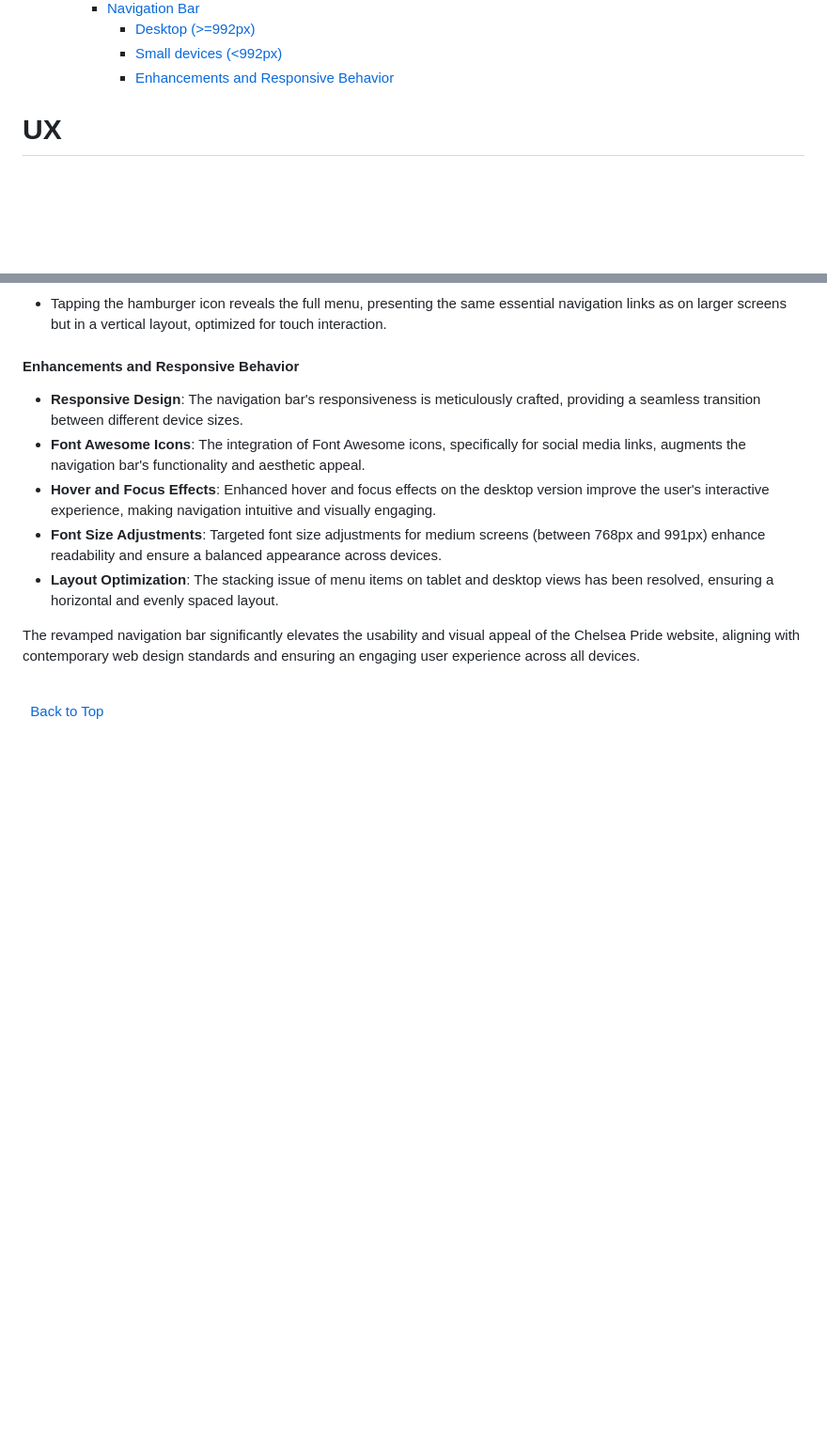
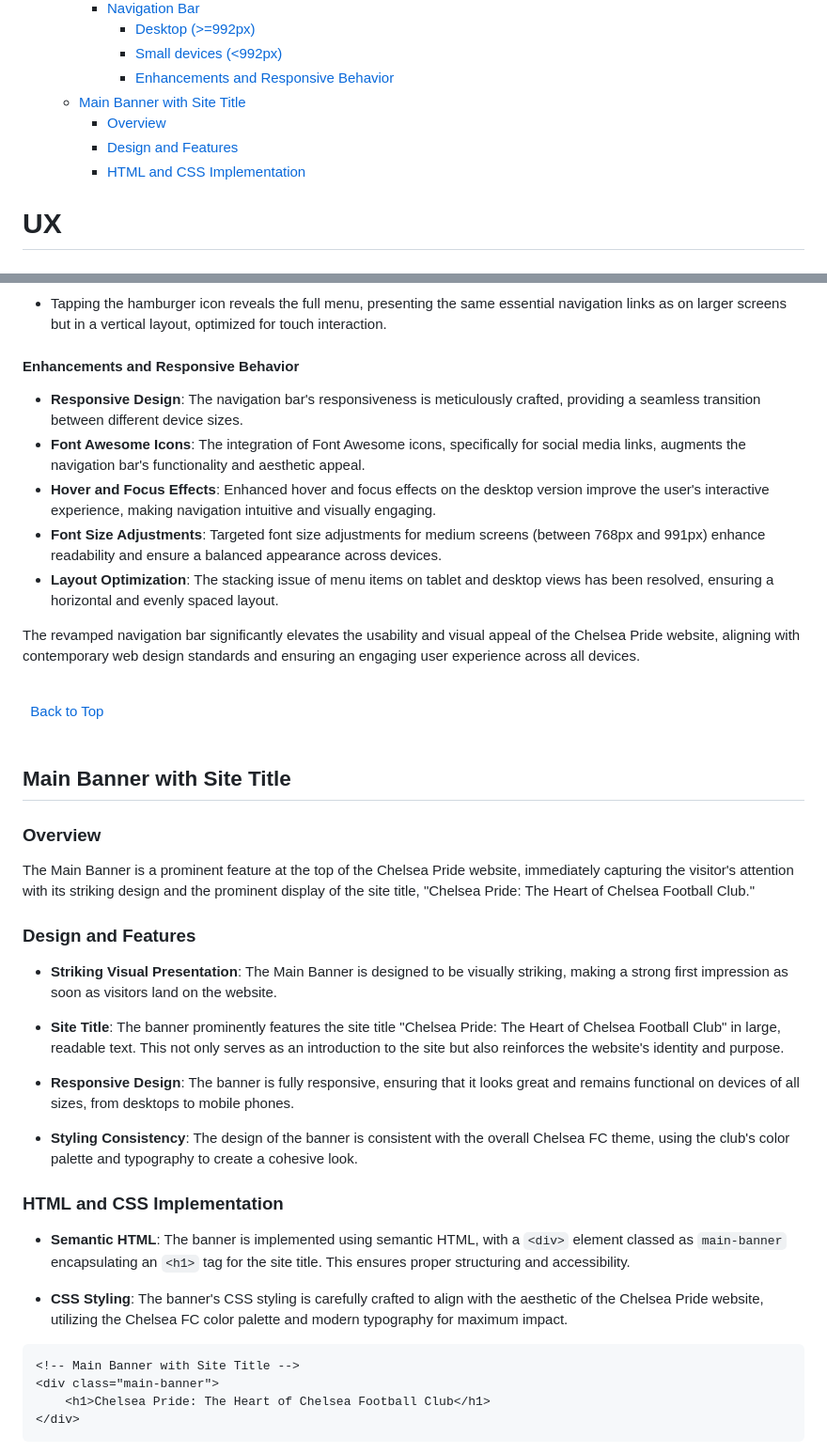
Before and after one commit to yosephdev/Chelsea-Pride, a Markdown page: README.md, 2 parts joined by grey strips. Shown at 94% size. Rendered like a GitHub page; blank space fills up the shorter version.

Commit message:
docs: Add Main Banner with Site Title to README.md

````diff
--- a/README.md
+++ b/README.md
@@ -36,6 +36,10 @@ This site facilitates easy interaction with the club and fellow fans through soc
       - [Desktop (\>=992px)](#desktop-992px)
       - [Small devices (\<992px)](#small-devices-992px)
       - [Enhancements and Responsive Behavior](#enhancements-and-responsive-behavior)
+  - [Main Banner with Site Title](#main-banner-with-site-title)
+    - [Overview](#overview)
+    - [Design and Features](#design-and-features)
+    - [HTML and CSS Implementation](#html-and-css-implementation)
 
 # UX
 
@@ -229,3 +232,33 @@ The revamped navigation bar significantly elevates the usability and visual appe
 [Back to Top](#table-of-contents)
 \
 &nbsp;
+
+## Main Banner with Site Title
+
+### Overview
+
+The Main Banner is a prominent feature at the top of the Chelsea Pride website, immediately capturing the visitor's attention with its striking design and the prominent display of the site title, "Chelsea Pride: The Heart of Chelsea Football Club."
+
+### Design and Features
+
+- **Striking Visual Presentation**: The Main Banner is designed to be visually striking, making a strong first impression as soon as visitors land on the website.
+
+- **Site Title**: The banner prominently features the site title "Chelsea Pride: The Heart of Chelsea Football Club" in large, readable text. This not only serves as an introduction to the site but also reinforces the website's identity and purpose.
+
+- **Responsive Design**: The banner is fully responsive, ensuring that it looks great and remains functional on devices of all sizes, from desktops to mobile phones.
+
+- **Styling Consistency**: The design of the banner is consistent with the overall Chelsea FC theme, using the club's color palette and typography to create a cohesive look.
+
+### HTML and CSS Implementation
+
+- **Semantic HTML**: The banner is implemented using semantic HTML, with a `<div>` element classed as `main-banner` encapsulating an `<h1>` tag for the site title. This ensures proper structuring and accessibility.
+
+- **CSS Styling**: The banner's CSS styling is carefully crafted to align with the aesthetic of the Chelsea Pride website, utilizing the Chelsea FC color palette and modern typography for maximum impact.
+
+```html
+<!-- Main Banner with Site Title -->
+<div class="main-banner">
+    <h1>Chelsea Pride: The Heart of Chelsea Football Club</h1>
+</div>
+```
+
````
Also changed, not shown: other parts of README.md (+3 -1 lines).
